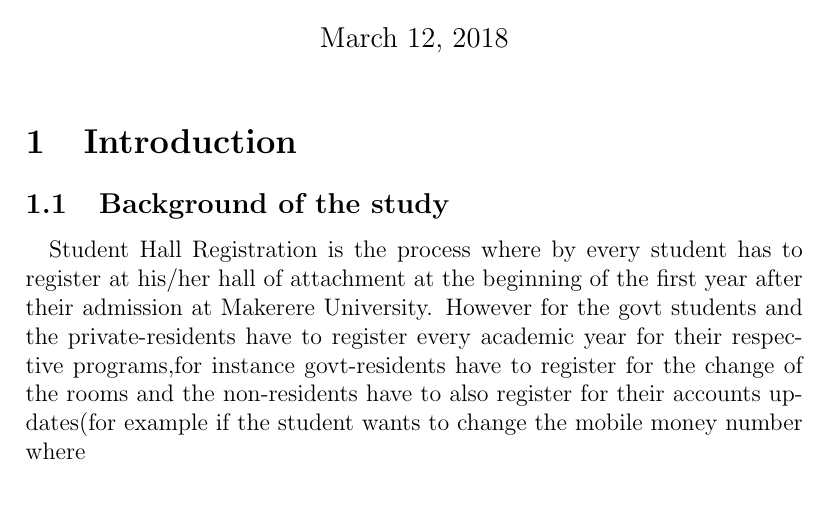
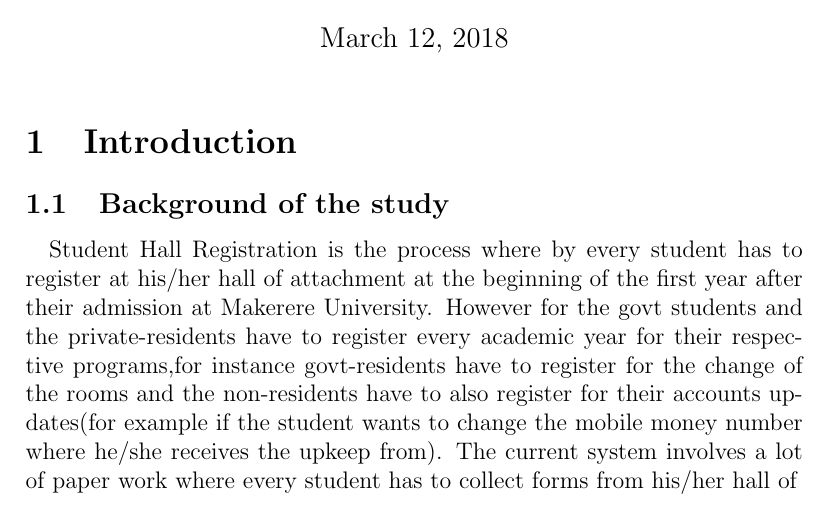
Before and after one commit to GROUP-O-2018/Research-Methodology, a LaTeX document (GroupOProposal.tex): part of the page, cut so that both start at the same text. Compiled offline with pdfLaTeX.

Commit message:
An addition

```diff
--- a/GroupOProposal.tex
+++ b/GroupOProposal.tex
@@ -9,5 +9,6 @@
 	\subsection{Background of the study}
 	\paragraph{}
 	Student Hall Registration is the process where by every student has to register at his/her hall of attachment at the beginning of the first year after their admission at Makerere University.
-	However for the govt students and the private-residents have to register every academic year for their respective programs,for instance govt-residents have to register for the change of the rooms and the non-residents have to also register for their accounts updates(for example if the student wants to change the mobile money number where
+	However for the govt students and the private-residents have to register every academic year for their respective programs,for instance govt-residents have to register for the change of the rooms and the non-residents have to also register for their accounts updates(for example if the student wants to change the mobile money number where he/she receives the upkeep from).
+	The current system involves a lot of paper work where every student has to collect forms from his/her hall of
 \end{document}
```
